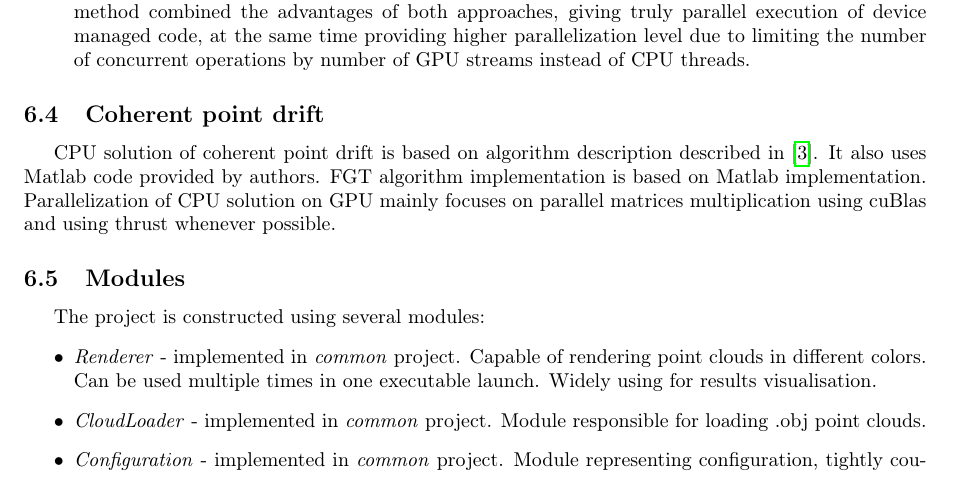
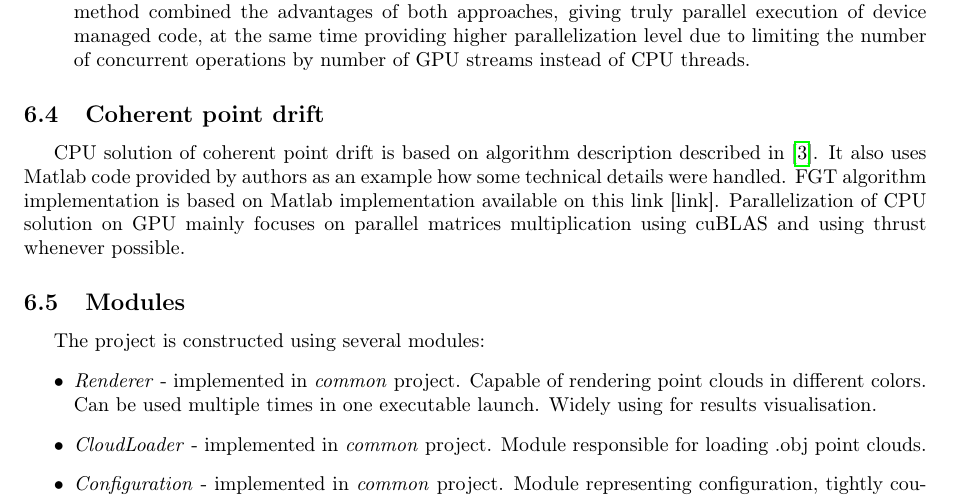
Before and after one commit to Sliwson/cuda-slam, a LaTeX document (doc/documentation.tex): part of page 7 of 10, cut so that both start at the same text. Compiled offline with pdfLaTeX.

Commit message:
Fix implementation details

```diff
--- a/doc/documentation.tex
+++ b/doc/documentation.tex
@@ -174,11 +175,9 @@ The non-iterative algorithm does not offer too many ways to benefit from paralle
 
 \subsection{Coherent point drift}
 
-%\subsection{CPD}
-
-CPU solution of coherent point drift is based on algorithm description described in \cite{cpd}. It also uses Matlab code provided by authors. FGT algorithm implementation is based on Matlab implementation. %provide link
+CPU solution of coherent point drift is based on algorithm description described in \cite{cpd}. It also uses Matlab code provided by authors as an example how some technical details were handled. FGT algorithm implementation is based on Matlab implementation available on this link [link]. %provide link
 %https://www.mathworks.com/matlabcentral/fileexchange/17438-fast-gaussian-transform-mex-implementation
-Parallelization of CPU solution on GPU mainly focuses on parallel matrices multiplication using cuBlas and using thrust whenever possible.
+Parallelization of CPU solution on GPU mainly focuses on parallel matrices multiplication using cuBLAS and using thrust whenever possible.
 
 \subsection{Modules}
 The project is constructed using several modules:
```
Also changed, not shown: doc/documentation.tex (1 more changed lines).
